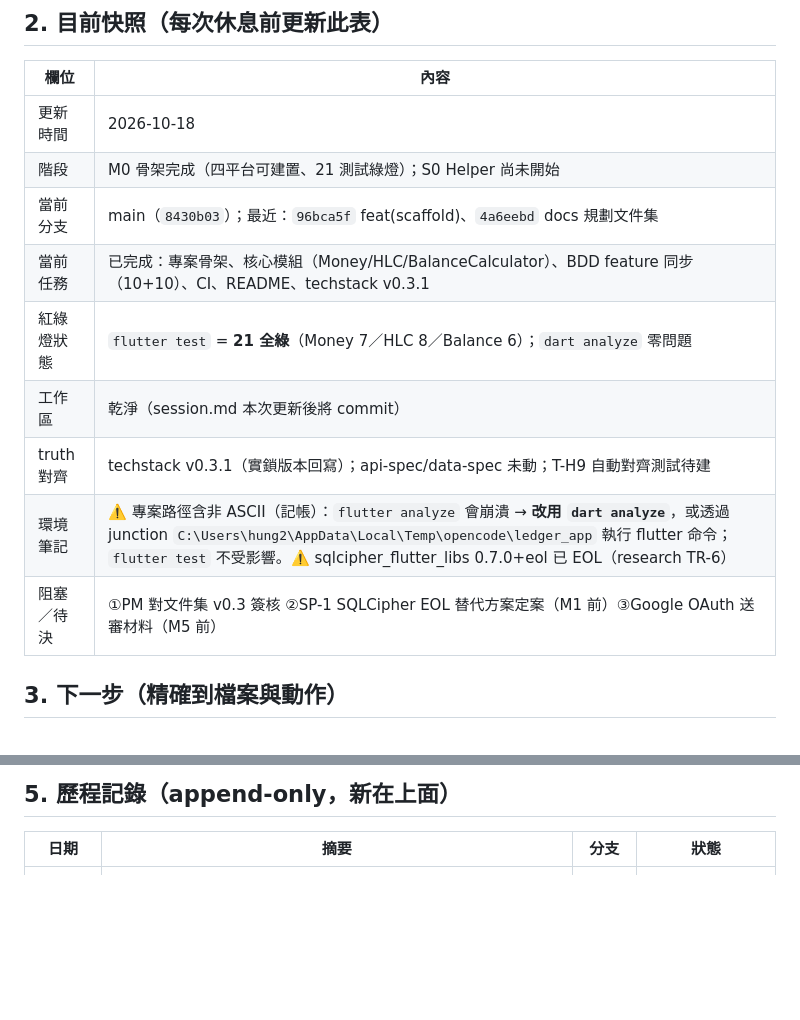
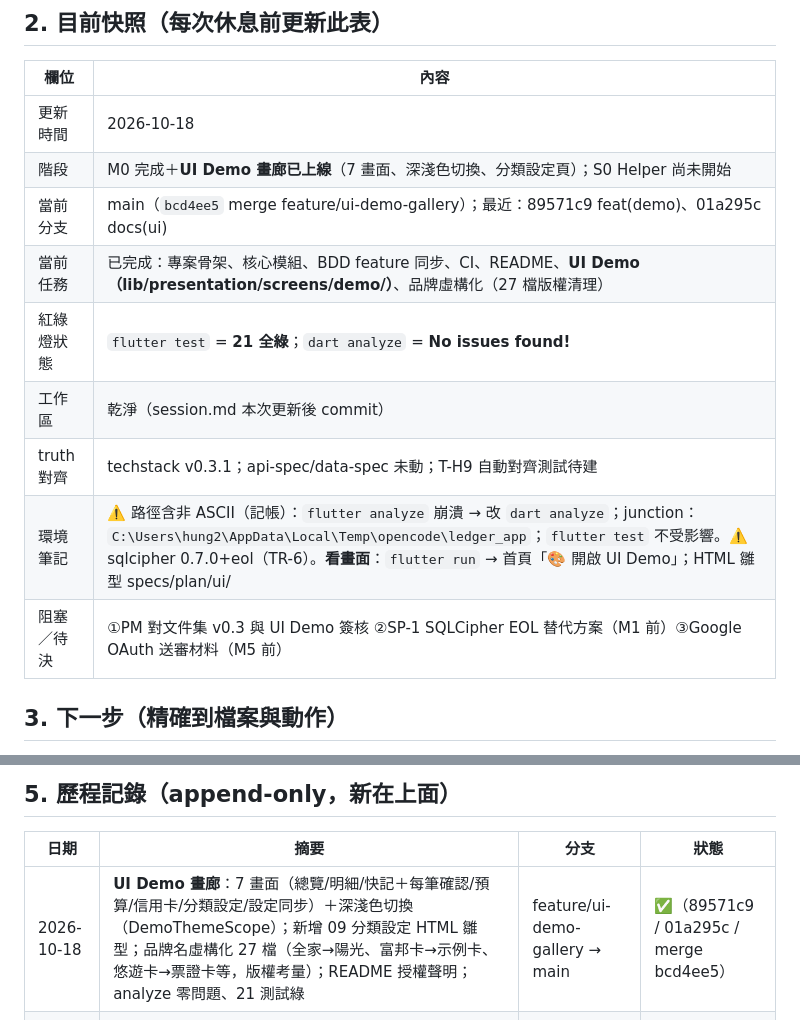
Before and after one commit to hung214/finora, a Markdown page: session.md, 2 parts joined by grey strips. Rendered like a GitHub page; blank space fills up the shorter version.

Commit message:
docs(session): UI Demo 畫廊完成快照（7 畫面/深淺色/分類設定/版權虛構化）

```diff
--- a/session.md
+++ b/session.md
@@ -21,14 +21,14 @@
 | 欄位 | 內容 |
 |---|---|
 | 更新時間 | 2026-10-18 |
-| 階段 | M0 骨架完成（四平台可建置、21 測試綠燈）；S0 Helper 尚未開始 |
-| 當前分支 | main（`8430b03`）；最近：`96bca5f` feat(scaffold)、`4a6eebd` docs 規劃文件集 |
-| 當前任務 | 已完成：專案骨架、核心模組（Money/HLC/BalanceCalculator）、BDD feature 同步（10+10）、CI、README、techstack v0.3.1 |
-| 紅綠燈狀態 | `flutter test` = **21 全綠**（Money 7／HLC 8／Balance 6）；`dart analyze` 零問題 |
-| 工作區 | 乾淨（session.md 本次更新後將 commit） |
-| truth 對齊 | techstack v0.3.1（實鎖版本回寫）；api-spec/data-spec 未動；T-H9 自動對齊測試待建 |
-| 環境筆記 | ⚠️ 專案路徑含非 ASCII（記帳）：`flutter analyze` 會崩潰 → **改用 `dart analyze`**，或透過 junction `C:\Users\hung2\AppData\Local\Temp\opencode\ledger_app` 執行 flutter 命令；`flutter test` 不受影響。⚠️ sqlcipher_flutter_libs 0.7.0+eol 已 EOL（research TR-6） |
-| 阻塞／待決 | ①PM 對文件集 v0.3 簽核 ②SP-1 SQLCipher EOL 替代方案定案（M1 前）③Google OAuth 送審材料（M5 前） |
+| 階段 | M0 完成＋**UI Demo 畫廊已上線**（7 畫面、深淺色切換、分類設定頁）；S0 Helper 尚未開始 |
+| 當前分支 | main（`bcd4ee5` merge feature/ui-demo-gallery）；最近：89571c9 feat(demo)、01a295c docs(ui) |
+| 當前任務 | 已完成：專案骨架、核心模組、BDD feature 同步、CI、README、**UI Demo（lib/presentation/screens/demo/）**、品牌虛構化（27 檔版權清理） |
+| 紅綠燈狀態 | `flutter test` = **21 全綠**；`dart analyze` = **No issues found!** |
+| 工作區 | 乾淨（session.md 本次更新後 commit） |
+| truth 對齊 | techstack v0.3.1；api-spec/data-spec 未動；T-H9 自動對齊測試待建 |
+| 環境筆記 | ⚠️ 路徑含非 ASCII（記帳）：`flutter analyze` 崩潰 → 改 `dart analyze`；junction：`C:\Users\hung2\AppData\Local\Temp\opencode\ledger_app`；`flutter test` 不受影響。⚠️ sqlcipher 0.7.0+eol（TR-6）。**看畫面**：`flutter run` → 首頁「🎨 開啟 UI Demo」；HTML 雛型 specs/plan/ui/ |
+| 阻塞／待決 | ①PM 對文件集 v0.3 與 UI Demo 簽核 ②SP-1 SQLCipher EOL 替代方案（M1 前）③Google OAuth 送審材料（M5 前） |
 
 ## 3. 下一步（精確到檔案與動作）
 
@@ -50,5 +50,6 @@
 
 | 日期 | 摘要 | 分支 | 狀態 |
 |---|---|---|---|
+| 2026-10-18 | **UI Demo 畫廊**：7 畫面（總覽/明細/快記＋每筆確認/預算/信用卡/分類設定/設定同步）＋深淺色切換（DemoThemeScope）；新增 09 分類設定 HTML 雛型；品牌名虛構化 27 檔（全家→陽光、富邦卡→示例卡、悠遊卡→票證卡等，版權考量）；README 授權聲明；analyze 零問題、21 測試綠 | feature/ui-demo-gallery → main | ✅（89571c9 / 01a295c / merge bcd4ee5） |
 | 2026-10-18 | S0 骨架：flutter create 四平台（116 檔）、pubspec 對齊 techstack、Money/HLC/Balance + 21 測試全綠、dart analyze 零問題、BDD feature 同步（tool/sync_features.ps1）、CI workflow、README；truth v0.3.1 實鎖版本回寫（SQLCipher EOL → TR-6） | main | 骨架 ✅（commit 96bca5f / 8430b03） |
 | 2026-10-18 | 規劃文件集 v0.3 完成：SPEC/SDD/BDD、acceptance×11、research、ui×9、tests（FE48/BE62+dsl）、truth×3、tasks、`/system-analysis` 指令 | main | 規劃 ✅（commit 4a6eebd） |
```
